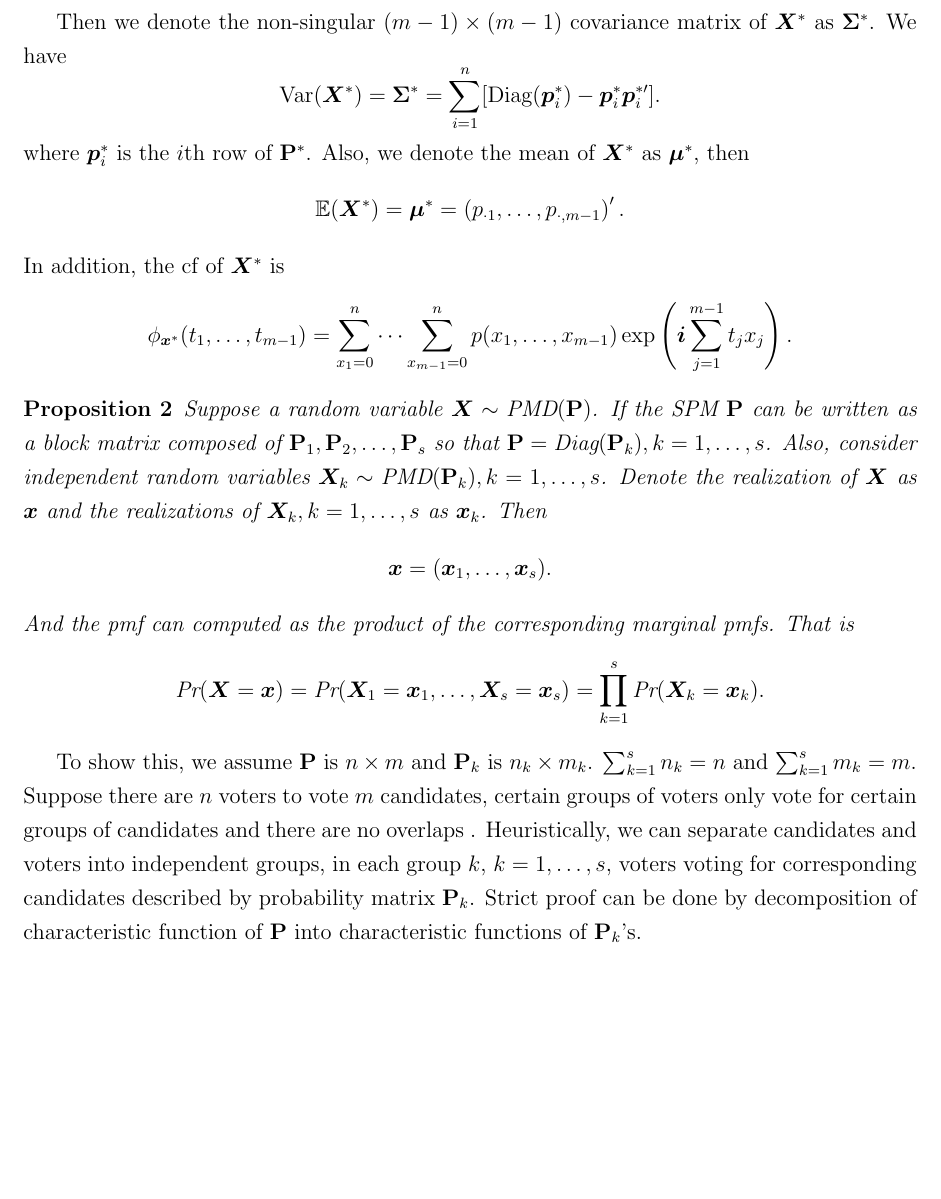
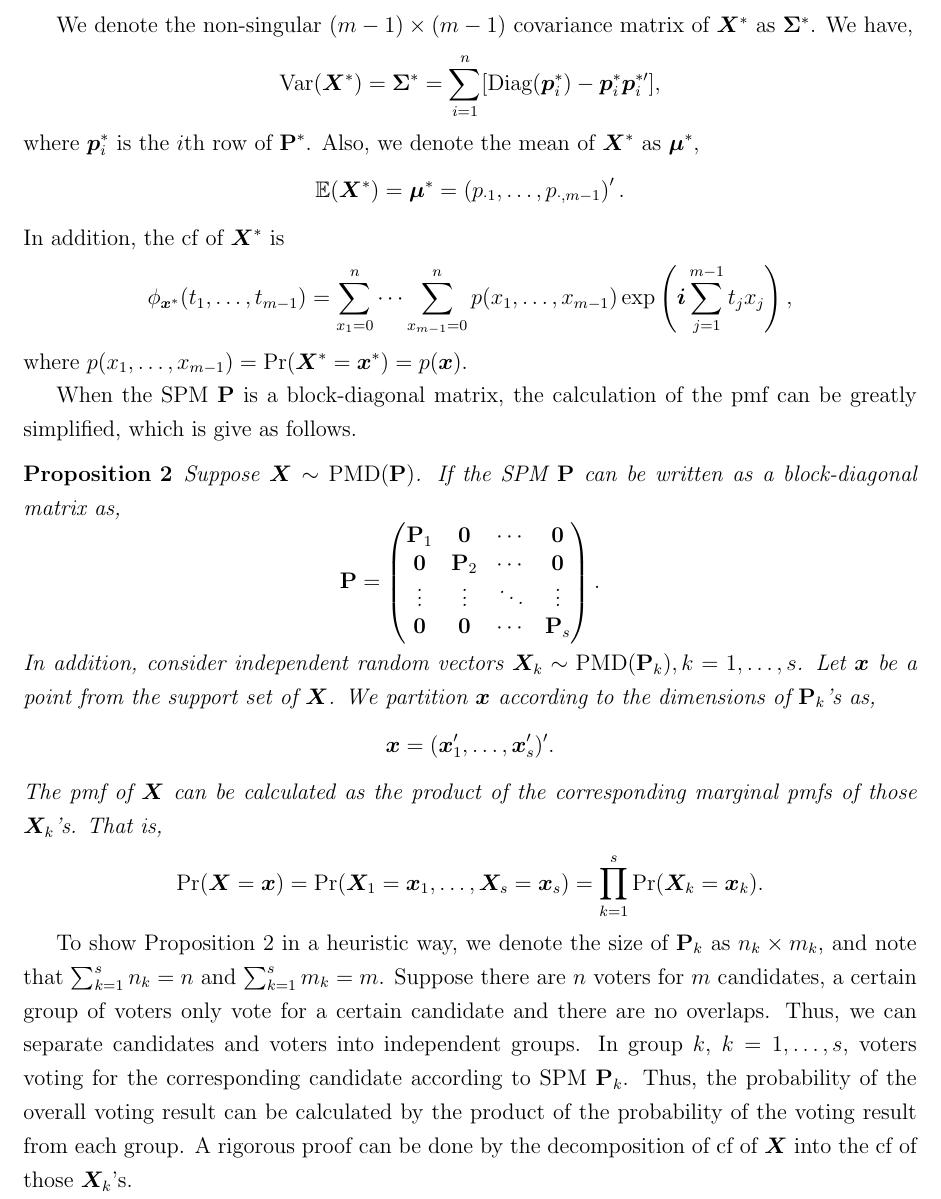
Before and after one commit to Vitafusion/Poisson-Multinomial, a LaTeX paper (tex/PMD.tex): part of page 7 of 27, cut so that both start at the same text, the shorter picture padded with empty space. Compiled offline with pdfLaTeX.

Commit message:
Update PMD.tex

```diff
--- a/tex/PMD.tex
+++ b/tex/PMD.tex
@@ -56,6 +56,7 @@
 \newcommand{\Pmat}{\mathbf{P}}
 \newcommand{\Hmat}{\mathbf{H}}
 \newcommand{\Gmat}{\mathbf{G}}
+\newcommand{\zeromat}{\mathbf{0}}
 \newcommand{\pvec}{\boldsymbol{p}}
 \newcommand{\Sset}{\mathbf{S}}
 \newcommand{\cp}{{\textrm{CP}}}
@@ -92,7 +93,7 @@
 \newcommand{\nor}{\textrm{nor}}
 \newcommand{\N}{\textrm{N}}
 \newcommand{\diag}{\textrm{Diag}}
-\newcommand{\PMD}{\textrm{PMD}}
+\newcommand{\PMD}{{\normalfont\textrm{PMD}}}
 \newcommand{\wh}{\widehat}
 \newcommand{\sigmaR}{\sigma_{R}}
 \newcommand{\muR}{\mu_{R}}
@@ -324 +324,2 @@ $$
 $$
+where $\pvec_{i}^{\ast} = \left(p_{i1},\dots,p_{i,m-1} \right)', i = 1,\dots,n$. It is easy to see that $\Xvec$ and $\Xvec^{\ast}$ uniquely determine each other.
@@ -326,27 +326,39 @@ where $\pvec_{i}^{\ast} = \left(p_{i1},\dots,p_{i,m-1} \right)', i = 1,\dots,n$.
 
-Then we denote the non-singular $(m-1) \times (m-1)$ covariance matrix of $\Xvec^{\ast}$ as $\Sigmavec^{\ast}$. We have
- $$\Var(\Xvec^{\ast}) =\Sig^{\ast}=\sum_{i=1}^n[\diag(\pvec_i^{\ast})-\pvec_i^{\ast} \pvec_i^{\ast \prime} ].$$
-where $\pvec_i^{\ast}$ is the $i$th row of $\Pmat^{\ast}$. Also, we denote the mean of $\Xvec^{\ast}$ as $\muvec^{\ast}$, then
-  $$\EE(\Xvec^{\ast}) =\muvec^{\ast} = \left( p_{\cdot1} ,\dots,p_{\cdot,m-1}\right)'.$$
- In addition, the cf of $\Xvec^{\ast}$ is
- \begin{align*}
-\phi_{\xvec^{\ast}}(t_1, \dots, t_{m-1})  =  \sum_{x_1 = 0}^{n} \cdots \sum_{x_{m-1} = 0}^n p(x_1,\ldots,x_{m-1})\exp\left(\ivec\sum_{j=1}^{m-1}t_jx_j\right).
+We denote the non-singular $(m-1) \times (m-1)$ covariance matrix of $\Xvec^{\ast}$ as $\Sigmavec^{\ast}$. We have,
+$$\Var(\Xvec^{\ast}) =\Sig^{\ast}=\sum_{i=1}^n[\diag(\pvec_i^{\ast})-\pvec_i^{\ast} \pvec_i^{\ast \prime}],$$
+where $\pvec_i^{\ast}$ is the $i$th row of $\Pmat^{\ast}$. Also, we denote the mean of $\Xvec^{\ast}$ as $\muvec^{\ast}$,
+$$\EE(\Xvec^{\ast}) =\muvec^{\ast} = \left( p_{\cdot1} ,\dots,p_{\cdot,m-1}\right)'.$$
+In addition, the cf of $\Xvec^{\ast}$ is
+\begin{align*}
+\phi_{\xvec^{\ast}}(t_1, \dots, t_{m-1})  =  \sum_{x_1 = 0}^{n} \cdots \sum_{x_{m-1} = 0}^n p(x_1,\ldots,x_{m-1})\exp\left(\ivec\sum_{j=1}^{m-1}t_jx_j\right),
 \end{align*}
+where $p(x_1,\ldots,x_{m-1})=\Pr(\Xvec^{\ast}=\xvec^{\ast})=p(\xvec)$.
 
-\begin{ppt}%\normalfont
-Suppose a random variable $\Xvec \sim \PMD(\Pmat)$. If the SPM $\Pmat$ can be written as a block matrix composed of $\Pmat_1, \Pmat_2, \dots, \Pmat_{s}$ so that $\Pmat = \diag(\Pmat_{k}), k=1,\dots,s$. Also, consider independent random variables $\Xvec_{k} \sim \PMD(\Pmat_{k}), k=1,\dots,s$. Denote the realization of $\Xvec$ as $\xvec$ and the realizations of $\Xvec_{k}, k=1,\dots,s$ as $\xvec_k$. Then
-$$\xvec= (\xvec_{1},\dots,\xvec_{s}).$$
-And the pmf can computed as the product of the corresponding marginal pmfs. That is
+When the SPM $\Pmat$ is a block-diagonal matrix, the calculation of the pmf can be greatly simplified, which is give as follows.
+\begin{ppt}\label{prop:Pmat.product}
+Suppose $\Xvec \sim \PMD(\Pmat)$. If the SPM $\Pmat$ can be written as a block-diagonal matrix as,
+$$
+\Pmat=
+\begin{pmatrix}
+  \Pmat_1  & \zeromat & \cdots & \zeromat \\
+  \zeromat & \Pmat_2  & \cdots & \zeromat \\
+  \vdots   & \vdots   & \ddots & \vdots   \\
+  \zeromat & \zeromat & \cdots & \Pmat_s  \\
+\end{pmatrix}.
+$$
+In addition, consider independent random vectors $\Xvec_{k} \sim \PMD(\Pmat_{k}), k=1,\dots,s$. Let $\xvec$ be a point from the support set of $\Xvec$. We partition $\xvec$ according to the dimensions of $\Pmat_k$'s as,
+$$\xvec= (\xvec_{1}',\dots,\xvec_{s}')'.$$
+The pmf of $\Xvec$ can be calculated as the product of the corresponding marginal pmfs of those $\Xvec_k$'s. That is,
 \begin{align*}
-\pr(\Xvec=\xvec)= \pr(\Xvec_{1}=\xvec_{1}, \dots, \Xvec_{s}=\xvec_{s})= \prod_{k=1}^s \pr(\Xvec_{k} = \xvec_{k}).
+\Pr(\Xvec=\xvec)= \Pr(\Xvec_{1}=\xvec_{1}, \dots, \Xvec_{s}=\xvec_{s})= \prod_{k=1}^s \Pr(\Xvec_{k} = \xvec_{k}).
 \end{align*}
 %\qedw
 \end{ppt}
 
-To show this, we assume $\Pmat$ is $n \times m$ and $\Pmat_{k}$ is $n_k \times m_k$. $\sum_{k=1}^s n_k = n$ and $\sum_{k=1}^s m_k = m$. Suppose there are $n$ voters to vote $m$ candidates, certain groups of voters only vote for certain groups of candidates and there are no overlaps . Heuristically, we can separate candidates and voters into independent groups, in each group $k$, $k = 1,\dots,s$, voters voting for corresponding candidates described by probability matrix $\Pmat_{k}$. Strict proof can be done by decomposition of characteristic function of $\Pmat$ into characteristic functions of $\Pmat_{k}$'s.
+To show Proposition~\ref{prop:Pmat.product} in a heuristic way, we denote the size of $\Pmat_{k}$ as $n_k \times m_k$, and note that $\sum_{k=1}^s n_k = n$ and $\sum_{k=1}^s m_k = m$. Suppose there are $n$ voters for $m$ candidates, a certain group of voters only vote for a certain candidate and there are no overlaps. Thus, we can separate candidates and voters into independent groups. In group $k$, $k = 1,\dots,s$, voters voting for the corresponding candidate according to SPM $\Pmat_{k}$. Thus, the probability of the overall voting result can be calculated by the product of the probability of the voting result from each group. A rigorous proof can be done by the decomposition of cf of $\Xvec$ into the cf of those $\Xvec_k$'s.
 
 
-
+%%%%%%%%%%%%%%%%%%%%%%%%%%%%%%%%%%%%%%%%%%%%%%%%%%%%%%%%%%%%%%%%%%%%%%%%%%%%%%%%%%%%
 \section{Computation of The Probability Mass Function} \label{sec:cmpt.pmf}
 %%%%%%%%%%%%%%%%%%%%%%%%%%%%%%%%%%%%%%%%%%%%%%%%%%%%%%%%%%%%%%%%%%%%%%%%%%%%%%%%%%%%
 We introduce three methods for computing the pmf, which are the method based on multidimensional discrete Fourier transformation ($\dft$) of cf, the normal approximation ($\NA$) method, and simulation based method ($\SIM$). The $\dft$ is an exact method while the other two are approximate methods.
```
Also changed, not shown: tex/PMD.tex (44 more changed lines).
